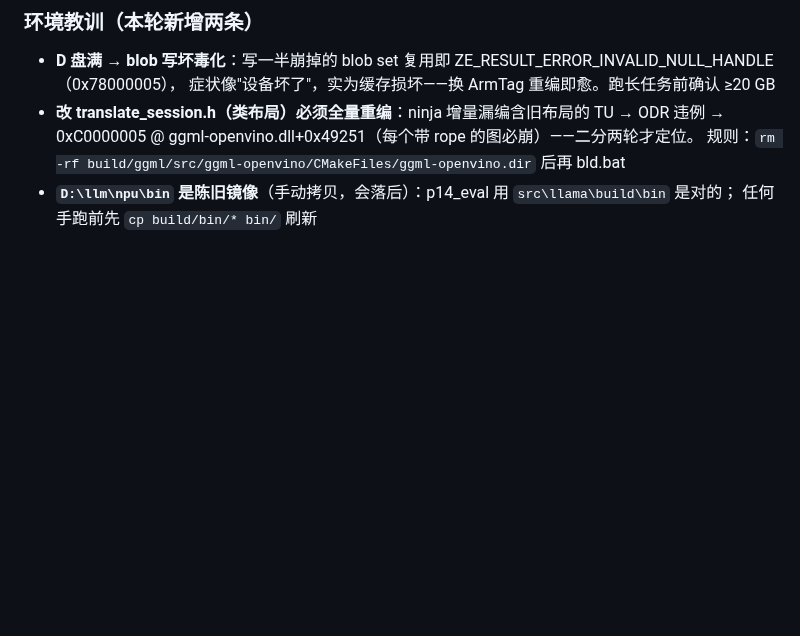
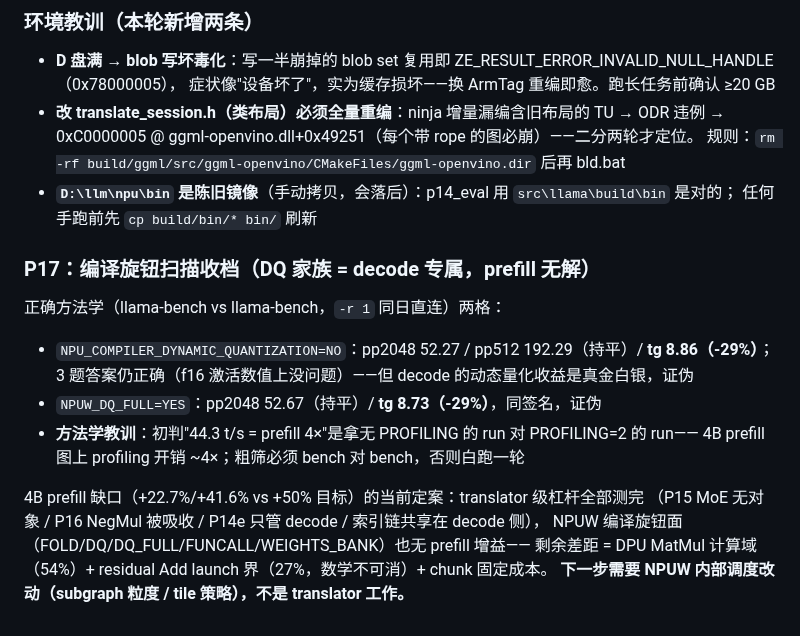
Before and after one commit to liangjianzeng/WangCai, a Markdown page: docs/HANDOFF.md, the part around the change. Rendered like a GitHub page; blank space fills up the shorter version.

Commit message:
docs(perf): P17 compile-knob sweep closes empty-handed -- DQ family is decode-only gold (tg -29% both cells, prefill flat), prefill gap is structural (NPUW-internal scheduling territory). Methodology lesson: screen bench-vs-bench, never against a PROFILING run.

```diff
--- a/docs/HANDOFF.md
+++ b/docs/HANDOFF.md
@@ -1122,3 +1122,17 @@ NEOX rotate-half 的每节点 Multiply(x2,-1) 移进共享 swapped-sin 表（P14
   规则：`rm -rf build/ggml/src/ggml-openvino/CMakeFiles/ggml-openvino.dir` 后再 bld.bat
 - **`D:\llm\npu\bin` 是陈旧镜像**（手动拷贝，会落后）：p14_eval 用 `src\llama\build\bin` 是对的；
   任何手跑前先 `cp build/bin/* bin/` 刷新
+
+### P17：编译旋钮扫描收档（DQ 家族 = decode 专属，prefill 无解）
+正确方法学（llama-bench vs llama-bench，`-r 1` 同日直连）两格：
+- `NPU_COMPILER_DYNAMIC_QUANTIZATION=NO`：pp2048 52.27 / pp512 192.29（持平）/ **tg 8.86（-29%）**；
+  3 题答案仍正确（f16 激活数值上没问题）——但 decode 的动态量化收益是真金白银，证伪
+- `NPUW_DQ_FULL=YES`：pp2048 52.67（持平）/ **tg 8.73（-29%）**，同签名，证伪
+- **方法学教训**：初判"44.3 t/s = prefill 4×"是拿无 PROFILING 的 run 对 PROFILING=2 的 run——
+  4B prefill 图上 profiling 开销 ~4×；粗筛必须 bench 对 bench，否则白跑一轮
+
+4B prefill 缺口（+22.7%/+41.6% vs +50% 目标）的当前定案：translator 级杠杆全部测完
+（P15 MoE 无对象 / P16 NegMul 被吸收 / P14e 只管 decode / 索引链共享在 decode 侧），
+NPUW 编译旋钮面（FOLD/DQ/DQ_FULL/FUNCALL/WEIGHTS_BANK）也无 prefill 增益——
+剩余差距 = DPU MatMul 计算域（54%）+ residual Add launch 界（27%，数学不可消）+ chunk 固定成本。
+**下一步需要 NPUW 内部调度改动（subgraph 粒度 / tile 策略），不是 translator 工作。**
```
